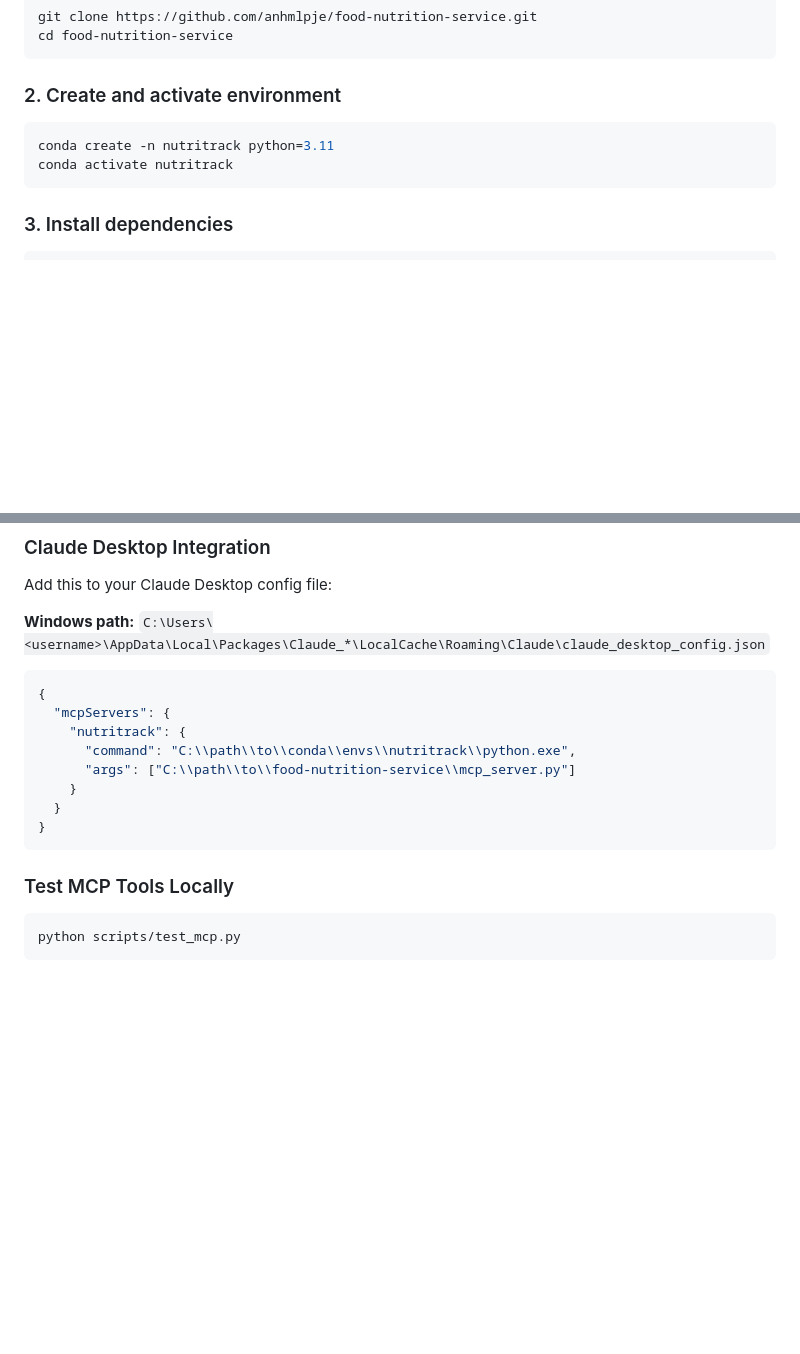
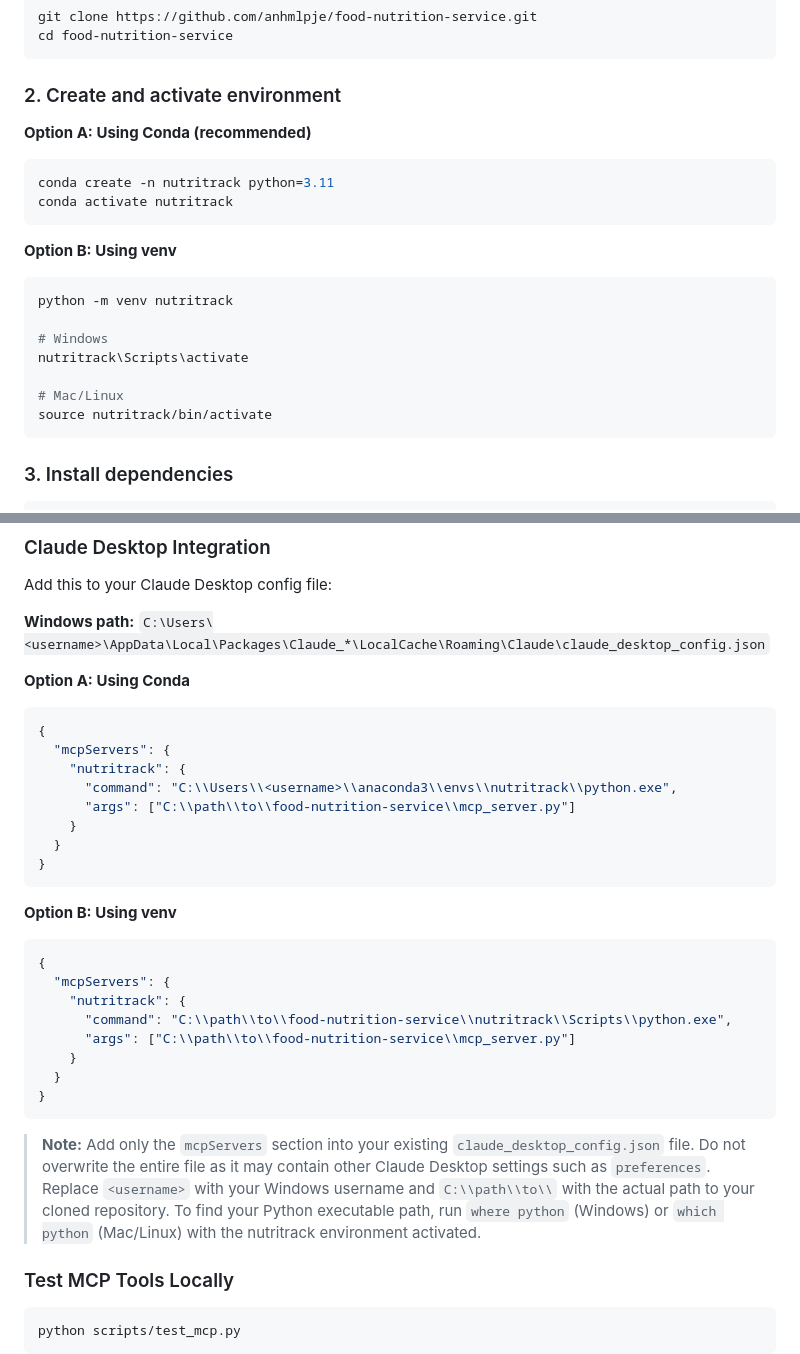
Before and after one commit to anhmlpje/food-nutrition-service, a Markdown page: README.md, 2 parts joined by grey strips. Drawn GitHub-style; blank space fills up the shorter version.

Commit message:
docs: clarify MCP config — add to existing file, do not overwrite

````diff
--- a/README.md
+++ b/README.md
@@ -83,9 +83,22 @@ cd food-nutrition-service
 ```
 
 ### 2. Create and activate environment
+
+**Option A: Using Conda (recommended)**
 ```bash
 conda create -n nutritrack python=3.11
 conda activate nutritrack
+```
+
+**Option B: Using venv**
+```bash
+python -m venv nutritrack
+
+# Windows
+nutritrack\Scripts\activate
+
+# Mac/Linux
+source nutritrack/bin/activate
 ```
 
 ### 3. Install dependencies
@@ -187,16 +200,31 @@ Add this to your Claude Desktop config file:
 
 **Windows path:** `C:\Users\<username>\AppData\Local\Packages\Claude_*\LocalCache\Roaming\Claude\claude_desktop_config.json`
 
+**Option A: Using Conda**
 ```json
 {
   "mcpServers": {
     "nutritrack": {
-      "command": "C:\\path\\to\\conda\\envs\\nutritrack\\python.exe",
+      "command": "C:\\Users\\<username>\\anaconda3\\envs\\nutritrack\\python.exe",
       "args": ["C:\\path\\to\\food-nutrition-service\\mcp_server.py"]
     }
   }
 }
 ```
+
+**Option B: Using venv**
+```json
+{
+  "mcpServers": {
+    "nutritrack": {
+      "command": "C:\\path\\to\\food-nutrition-service\\nutritrack\\Scripts\\python.exe",
+      "args": ["C:\\path\\to\\food-nutrition-service\\mcp_server.py"]
+    }
+  }
+}
+```
+
+> **Note:** Add only the `mcpServers` section into your existing `claude_desktop_config.json` file. Do not overwrite the entire file as it may contain other Claude Desktop settings such as `preferences`. Replace `<username>` with your Windows username and `C:\\path\\to\\` with the actual path to your cloned repository. To find your Python executable path, run `where python` (Windows) or `which python` (Mac/Linux) with the nutritrack environment activated.
 
 ### Test MCP Tools Locally
 ```bash
````
